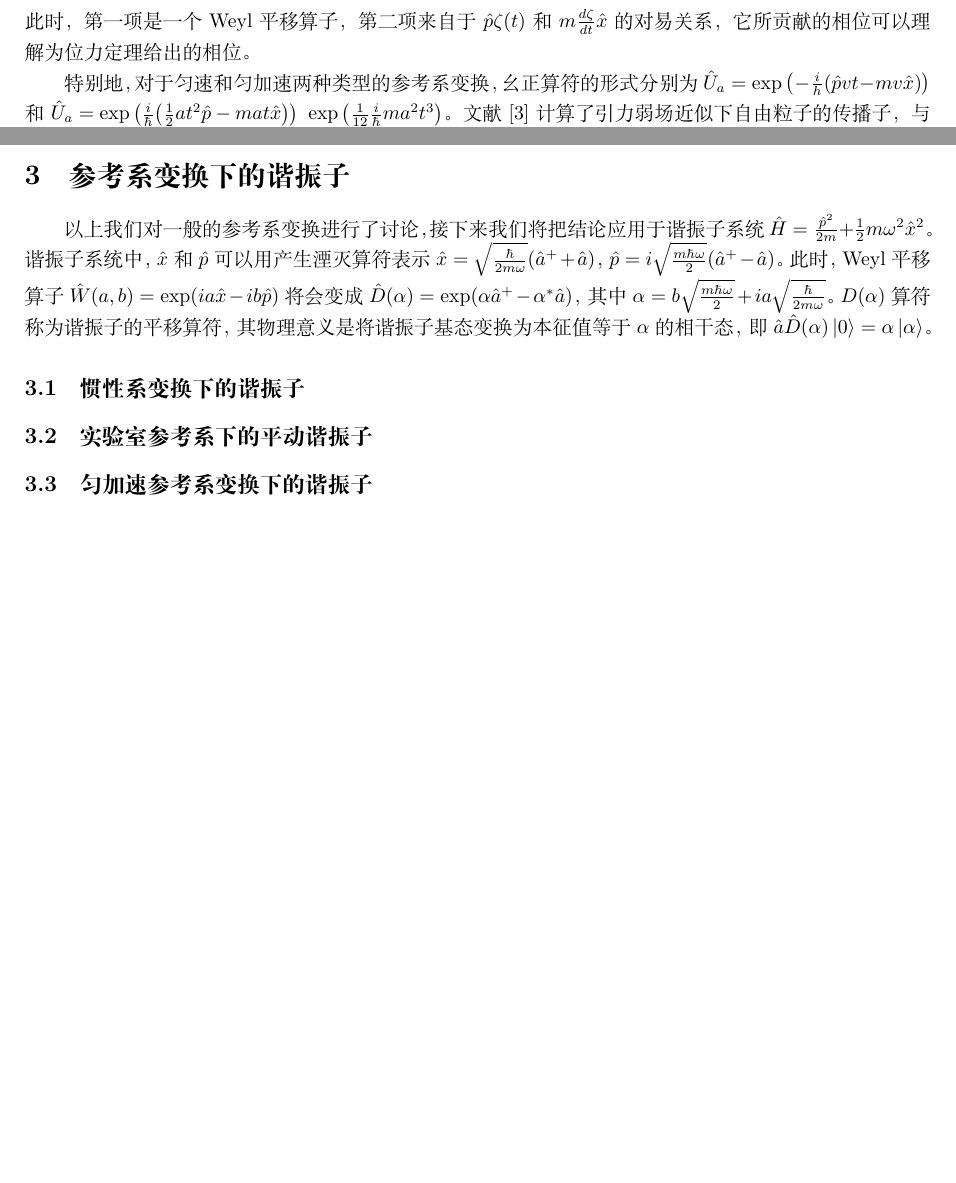
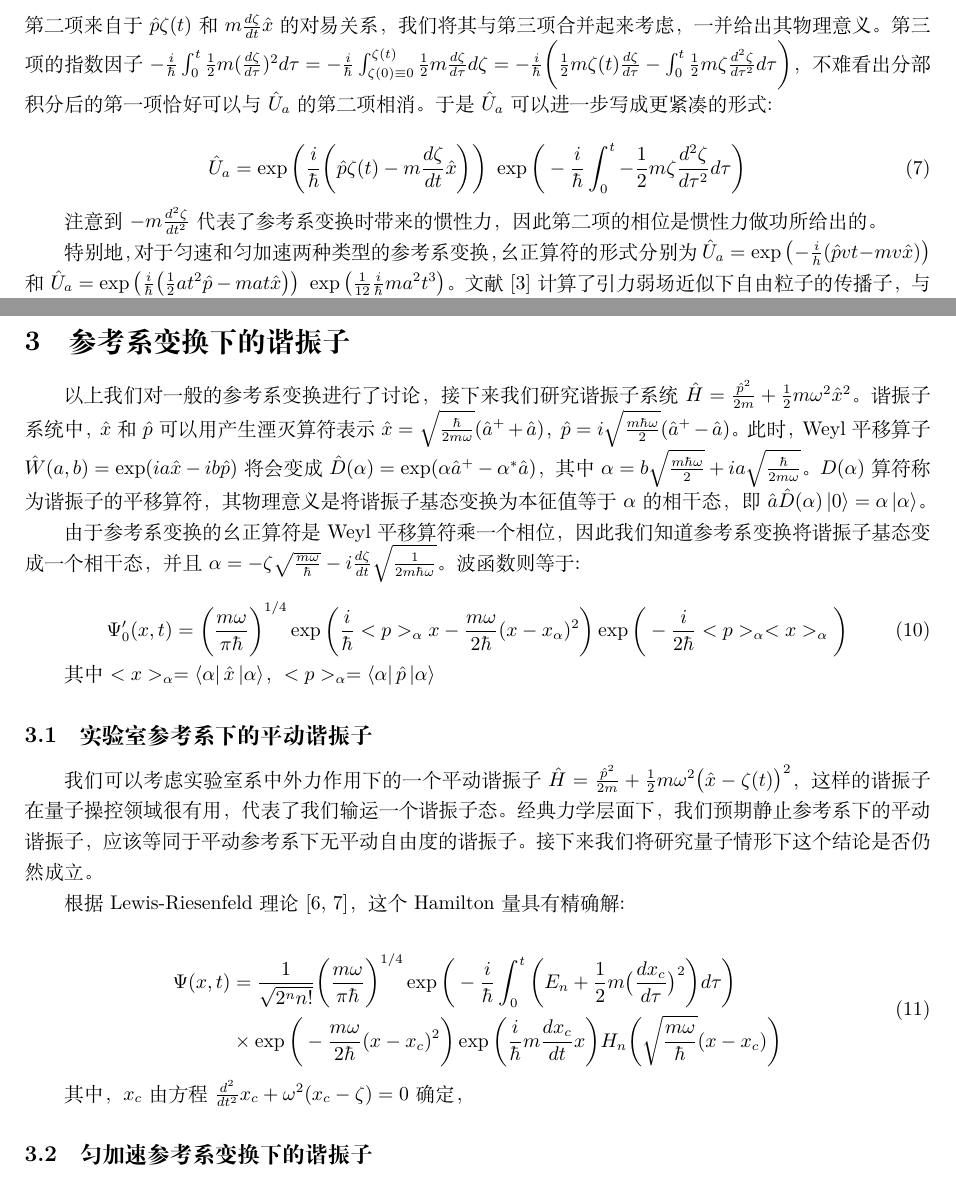
Before and after one commit to HamletPrc/Unruh-Effect-for-Oscilator, a LaTeX document (latexDoc/demo.tex): two parts of pages 3 and 4 of 5 before the commit and two parts of pages 4 and 5 of 5 after it, joined at a grey line, cut so that both start at the same text, the shorter picture padded with empty space. Compiled offline with XeLaTeX.

Commit message:
3.16下午修改，主要讨论了参考系变换与相干态，参考系变换惯性力做功的相位

```diff
--- a/latexDoc/demo.tex
+++ b/latexDoc/demo.tex
@@ -1,5 +1,6 @@
 \documentclass[a4paper]{article}
 \usepackage{ctex}
+\usepackage{amsmath}
 
 \usepackage{geometry}
 \geometry{left=2.0cm, right=2.0cm, top=2.5cm, bottom=2.5cm}
@@ -84,7 +91,13 @@
         \begin{equation}
             \hat{U}_a=\exp\bigg(\frac{i}{\hbar}\bigg(\hat{p}\zeta(t)-m\frac{d\zeta}{dt}\hat{x} \bigg) \bigg)\ \exp\bigg(\frac{i}{\hbar}\frac{1}{2}m\zeta\frac{d\zeta}{dt} \bigg)\ \exp\bigg(-\frac{i}{\hbar}\int_0^t\frac{1}{2}m(\frac{d \zeta}{d\tau})^2 d\tau \bigg)
         \end{equation}
-        此时，第一项是一个Weyl平移算子，第二项来自于$\hat{p}\zeta(t)$和$m\frac{d\zeta}{dt}\hat{x}$的对易关系，它所贡献的相位可以理解为位力定理给出的相位。
+        第二项来自于$\hat{p}\zeta(t)$和$m\frac{d\zeta}{dt}\hat{x}$的对易关系，我们将其与第三项合并起来考虑，一并给出其物理意义。第三项的指数因子$-\frac{i}{\hbar}\int_0^t\frac{1}{2}m(\frac{d \zeta}{d\tau})^2 d\tau = -\frac{i}{\hbar}\int_{\zeta(0)\equiv 0}^{\zeta(t)}\frac{1}{2}m\frac{d \zeta}{d\tau} d\zeta = -\frac{i}{\hbar}\bigg(\frac{1}{2}m\zeta(t)\frac{d \zeta}{d\tau}-\int_0^t\frac{1}{2}m\zeta\frac{d^2\zeta}{d\tau^2} d\tau\bigg)$，不难看出分部积分后的第一项恰好可以与$\hat{U}_a$的第二项相消。于是$\hat{U}_a$可以进一步写成更紧凑的形式:
+
+        \begin{equation}
+            \hat{U}_a = \exp\bigg(\frac{i}{\hbar}\bigg(\hat{p}\zeta(t)-m\frac{d\zeta}{dt}\hat{x} \bigg) \bigg)\ \exp\bigg( -\frac{i}{\hbar}\int_0^t-\frac{1}{2}m\zeta\frac{d^2\zeta}{d\tau^2} d\tau\bigg)
+        \end{equation}
+
+        注意到$-m\frac{d^2\zeta}{dt^2}$代表了参考系变换时带来的惯性力，因此第二项的相位是惯性力做功所给出的。
 
         特别地，对于匀速和匀加速两种类型的参考系变换，幺正算符的形式分别为$\hat{U}_a=\exp\big(-\frac{i}{h}(\hat{p}vt-mv\hat{x})\big)$和$\hat{U}_a=\exp\big(\frac{i}{\hbar}\big(\frac{1}{2}at^2\hat{p}-mat\hat{x} \big)\big)\ \exp\big(\frac{1}{12}\frac{i}{\hbar}ma^2t^3\big)$。文献[3]计算了引力弱场近似下自由粒子的传播子，与无引力情形相比，相差了一个Weyl平移算子以及一个额外的相位，总的效应恰好等于这里的$\hat{U}_a$。这一定程度反映了等效原理的量子版本，即引力场局部等效于加速参考系所带来的惯性力。
 
@@ -108,13 +125,29 @@
 
     \section{参考系变换下的谐振子}
 
-        以上我们对一般的参考系变换进行了讨论，接下来我们将把结论应用于谐振子系统$\hat{H}=\frac{\hat{p}^2}{2m}+\frac{1}{2}m\omega^2\hat{x}^2$。谐振子系统中，$\hat{x}$和$\hat{p}$可以用产生湮灭算符表示$\hat{x}=\sqrt{\frac{\hbar}{2m\omega}}(\hat{a}^{+}+\hat{a})$，$\hat{p}=i\sqrt{\frac{m\hbar\omega}{2}}(\hat{a}^{+}-\hat{a})$。此时，Weyl平移算子$\hat{W}(a, b)=\exp(ia\hat{x}-ib\hat{p})$将会变成$\hat{D}(\alpha)=\exp(\alpha\hat{a}^{+}-\alpha^*\hat{a})$，其中$\alpha=b\sqrt{\frac{m\hbar\omega}{2}}+ia\sqrt{\frac{\hbar}{2m\omega}}$。$D(\alpha)$算符称为谐振子的平移算符，其物理意义是将谐振子基态变换为本征值等于$\alpha$的相干态，即$\hat{a}\hat{D}(\alpha)\ket{0}=\alpha\ket{\alpha}$。
+        以上我们对一般的参考系变换进行了讨论，接下来我们研究谐振子系统$\hat{H}=\frac{\hat{p}^2}{2m}+\frac{1}{2}m\omega^2\hat{x}^2$。谐振子系统中，$\hat{x}$和$\hat{p}$可以用产生湮灭算符表示$\hat{x}=\sqrt{\frac{\hbar}{2m\omega}}(\hat{a}^{+}+\hat{a})$，$\hat{p}=i\sqrt{\frac{m\hbar\omega}{2}}(\hat{a}^{+}-\hat{a})$。此时，Weyl平移算子$\hat{W}(a, b)=\exp(ia\hat{x}-ib\hat{p})$将会变成$\hat{D}(\alpha)=\exp(\alpha\hat{a}^{+}-\alpha^*\hat{a})$，其中$\alpha=b\sqrt{\frac{m\hbar\omega}{2}}+ia\sqrt{\frac{\hbar}{2m\omega}}$。$D(\alpha)$算符称为谐振子的平移算符，其物理意义是将谐振子基态变换为本征值等于$\alpha$的相干态，即$\hat{a}\hat{D}(\alpha)\ket{0}=\alpha\ket{\alpha}$。
 
+        由于参考系变换的幺正算符是Weyl平移算符乘一个相位，因此我们知道参考系变换将谐振子基态变成一个相干态，并且$\alpha=-\zeta\sqrt{\frac{m\omega}{\hbar}}-i\frac{d\zeta}{dt}\sqrt{\frac{1}{2m\hbar\omega}}$。波函数则等于:
 
+        \begin{equation}
+            \Psi'_0(x,t) = \bigg(\frac{m\omega}{\pi\hbar}\bigg)^{1/4} \exp\bigg(\frac{i}{\hbar}<p>_\alpha x-\frac{m\omega}{2\hbar}(x-x_\alpha)^2\bigg)\exp\bigg(-\frac{i}{2\hbar}<p>_\alpha<x>_\alpha\bigg)
+        \end{equation}
 
-    \subsection{惯性系变换下的谐振子}
+        其中$<x>_\alpha=\bra{\alpha}\hat{x}\ket{\alpha}$，$<p>_\alpha=\Bra{\alpha}\hat{p}\ket{\alpha}$
 
     \subsection{实验室参考系下的平动谐振子}
+        我们可以考虑实验室系中外力作用下的一个平动谐振子$\hat{H}=\frac{\hat{p}^2}{2m}+\frac{1}{2}m\omega^2\big(\hat{x}-\zeta(t)\big)^2$，这样的谐振子在量子操控领域很有用，代表了我们输运一个谐振子态。经典力学层面下，我们预期静止参考系下的平动谐振子，应该等同于平动参考系下无平动自由度的谐振子。接下来我们将研究量子情形下这个结论是否仍然成立。
+
+        根据Lewis-Riesenfeld理论[6, 7]，这个Hamilton量具有精确解:
+
+        \begin{equation}
+            \begin{split}
+                \Psi(x,t)& =\frac{1}{\sqrt{2^n n!}}\bigg(\frac{m\omega}{\pi\hbar}\bigg)^{1/4} \exp\bigg(-\frac{i}{\hbar}\int_0^t \bigg(E_n+\frac{1}{2}m\big(\frac{dx_c}{d\tau}\big)^2\bigg)d\tau\bigg) \\
+                    & \times\exp\bigg(-\frac{m\omega}{2\hbar}(x-x_c)^2\bigg) \exp\bigg(\frac{i}{\hbar}m\frac{dx_c}{dt}x\bigg) H_n\bigg(\sqrt{\frac{m\omega}{\hbar}}(x-x_c)\bigg)
+            \end{split}
+        \end{equation}
+
+        其中，$x_c$由方程$\frac{d^2}{dt^2}x_c+\omega^2(x_c-\zeta)=0$确定，
 
     \subsection{匀加速参考系变换下的谐振子}
 
```
Also changed, not shown: README.md, latexDoc/demo.pdf, latexDoc/demo.tex (26 more changed lines), 3 other files.
